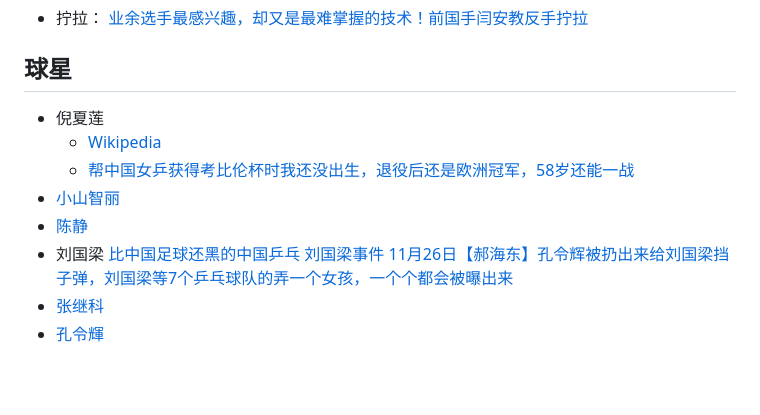
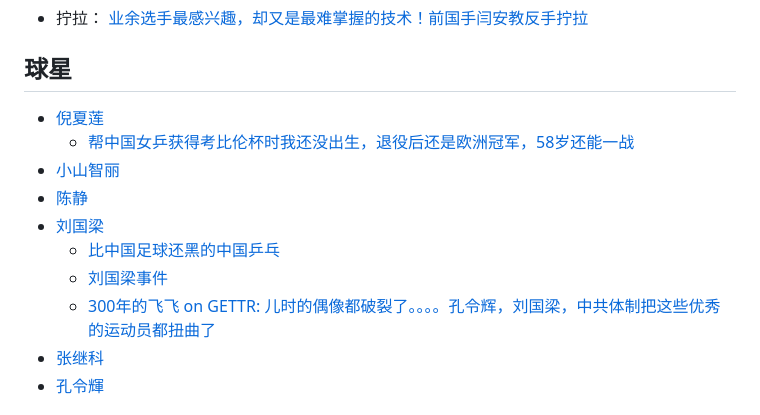
Before and after one commit to zhongkechen/wiki, a Markdown page: 乒乓球.md, the part around the change. Rendered like a GitHub page; blank space fills up the shorter version.

Commit message:
vault backup: 2023-04-08 16:46:48
Affected files:

```diff
--- a/乒乓球.md
+++ b/乒乓球.md
@@ -62,12 +62,14 @@ https://www.zhihu.com/question/57807564
 - 拧拉： [业余选手最感兴趣，却又是最难掌握的技术！前国手闫安教反手拧拉](https://www.youtube.com/watch?v=zq51nG4Jfao)
 
 ## 球星
-- 倪夏莲
-     - [Wikipedia](https://zh.wikipedia.org/wiki/%E5%80%AA%E5%A4%8F%E8%8E%B2)
+- [倪夏莲](https://zh.wikipedia.org/wiki/%E5%80%AA%E5%A4%8F%E8%8E%B2)
      - [帮中国女乒获得考比伦杯时我还没出生，退役后还是欧洲冠军，58岁还能一战](https://www.youtube.com/watch?v=3KhDPSVSyrk)
 - [小山智丽](https://zh.wikipedia.org/wiki/%E4%BD%95%E6%99%BA%E4%B8%BD)
 - [陈静](https://zh.wikipedia.org/wiki/%E9%99%B3%E9%9D%9C_(%E4%B9%92%E4%B9%93%E7%90%83%E9%81%8B%E5%8B%95%E5%93%A1))
-- 刘国梁 [比中国足球还黑的中国乒乓](https://www.bcbay.com/news/2023/04/07/852008.html) [刘国梁事件](https://zh.wikipedia.org/wiki/%E5%88%98%E5%9B%BD%E6%A2%81%E4%BA%8B%E4%BB%B6) [11月26日【郝海东】孔令辉被扔出来给刘国梁挡子弹，刘国梁等7个乒乓球队的弄一个女孩，一个个都会被曝出来](https://www.youtube.com/watch?v=0YvmYRhd1hw)
+- [刘国梁](https://zh.wikipedia.org/wiki/%E5%88%98%E5%9B%BD%E6%A2%81)
+    - [比中国足球还黑的中国乒乓](https://www.bcbay.com/news/2023/04/07/852008.html)
+    - [刘国梁事件](https://zh.wikipedia.org/wiki/%E5%88%98%E5%9B%BD%E6%A2%81%E4%BA%8B%E4%BB%B6)
+    - [300年的飞飞 on GETTR: 儿时的偶像都破裂了。。。。孔令辉，刘国梁，中共体制把这些优秀的运动员都扭曲了](https://gettr.com/post/phbyazb6ea)
 - [张继科](https://zh.wikipedia.org/wiki/%E5%BC%A0%E7%BB%A7%E7%A7%91)
 - [孔令輝](https://zh.wikipedia.org/wiki/%E5%AD%94%E4%BB%A4%E8%BC%9D)
 
```
